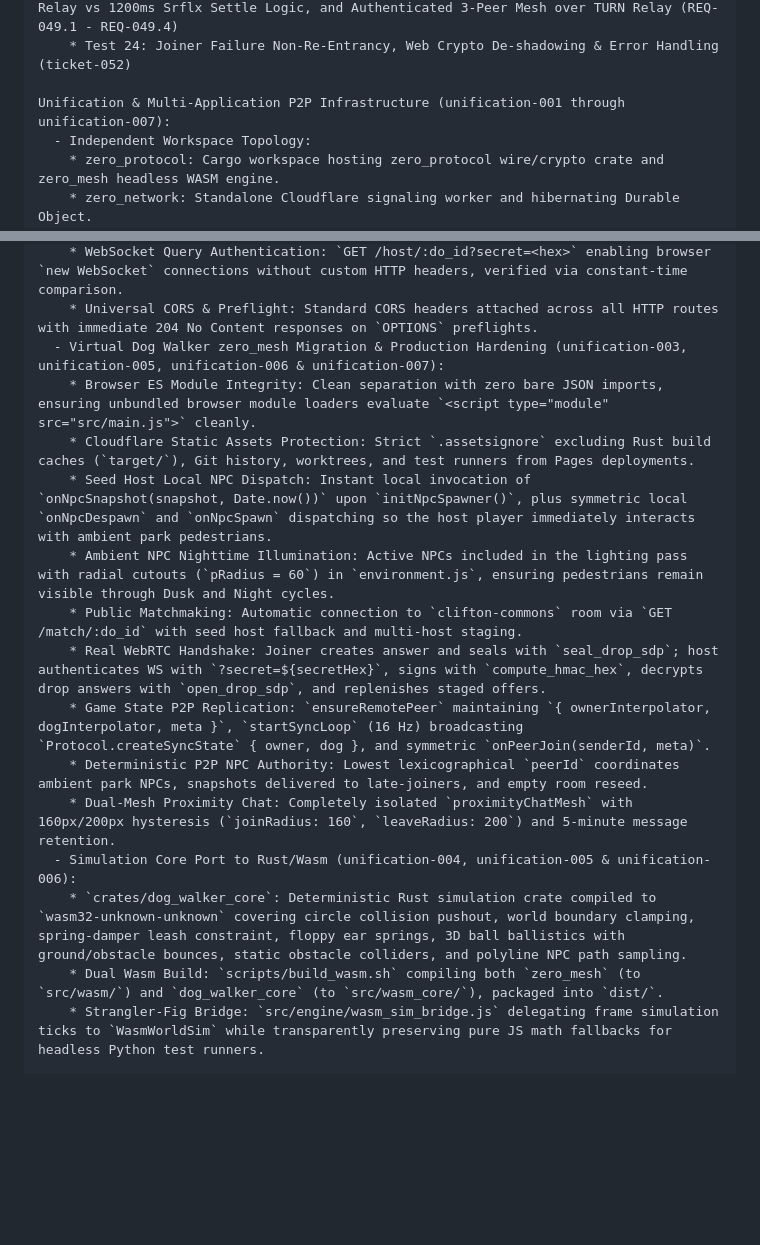
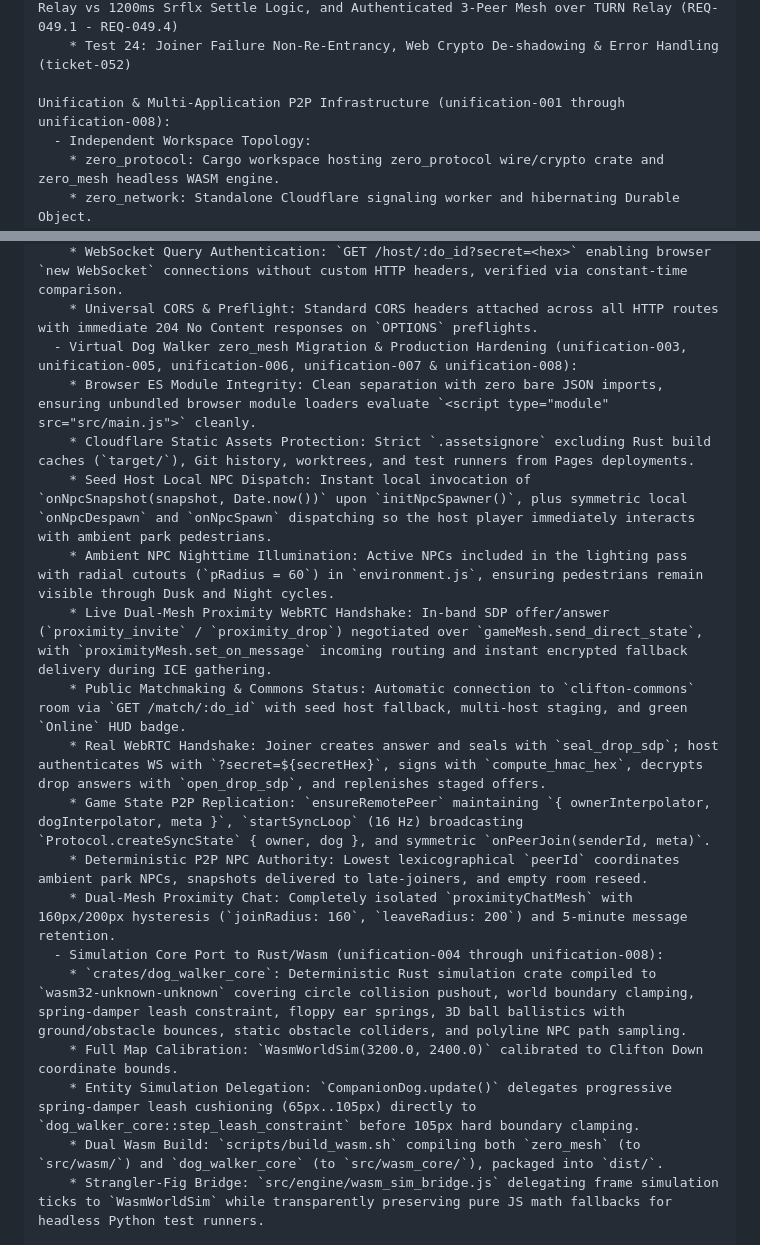
Before and after one commit to MACourtney7/zero-chat, a Markdown page: openspec/specs/overview.md, 2 parts joined by grey strips. Drawn GitHub-style; blank space fills up the shorter version.

Commit message:
chore(spec): reconcile canonical specs and archive unification-008

```diff
--- a/openspec/specs/overview.md
+++ b/openspec/specs/overview.md
@@ -389,7 +389,7 @@ Browser Headless Test Suite (zero_client/tests/browser/run_test.sh):
     * Test 23: Ephemeral Cloudflare Realtime TURN Relay, 15-Minute ICE Caching & Adaptive Candidate Gathering - Three-Tier ICE Endpoint, 15m Cache Expiration, 350ms Relay vs 1200ms Srflx Settle Logic, and Authenticated 3-Peer Mesh over TURN Relay (REQ-049.1 - REQ-049.4)
     * Test 24: Joiner Failure Non-Re-Entrancy, Web Crypto De-shadowing & Error Handling (ticket-052)
 
-Unification & Multi-Application P2P Infrastructure (unification-001 through unification-007):
+Unification & Multi-Application P2P Infrastructure (unification-001 through unification-008):
   - Independent Workspace Topology:
     * zero_protocol: Cargo workspace hosting zero_protocol wire/crypto crate and zero_mesh headless WASM engine.
     * zero_network: Standalone Cloudflare signaling worker and hibernating Durable Object.
@@ -405,18 +405,21 @@ Unification & Multi-Application P2P Infrastructure (unification-001 through unif
     * Multi-Host Targeted Routing: Token-matching targeted dead-drop delivery in multi-peer rooms.
     * WebSocket Query Authentication: `GET /host/:do_id?secret=<hex>` enabling browser `new WebSocket` connections without custom HTTP headers, verified via constant-time comparison.
     * Universal CORS & Preflight: Standard CORS headers attached across all HTTP routes with immediate 204 No Content responses on `OPTIONS` preflights.
-  - Virtual Dog Walker zero_mesh Migration & Production Hardening (unification-003, unification-005, unification-006 & unification-007):
+  - Virtual Dog Walker zero_mesh Migration & Production Hardening (unification-003, unification-005, unification-006, unification-007 & unification-008):
     * Browser ES Module Integrity: Clean separation with zero bare JSON imports, ensuring unbundled browser module loaders evaluate `<script type="module" src="src/main.js">` cleanly.
     * Cloudflare Static Assets Protection: Strict `.assetsignore` excluding Rust build caches (`target/`), Git history, worktrees, and test runners from Pages deployments.
     * Seed Host Local NPC Dispatch: Instant local invocation of `onNpcSnapshot(snapshot, Date.now())` upon `initNpcSpawner()`, plus symmetric local `onNpcDespawn` and `onNpcSpawn` dispatching so the host player immediately interacts with ambient park pedestrians.
     * Ambient NPC Nighttime Illumination: Active NPCs included in the lighting pass with radial cutouts (`pRadius = 60`) in `environment.js`, ensuring pedestrians remain visible through Dusk and Night cycles.
-    * Public Matchmaking: Automatic connection to `clifton-commons` room via `GET /match/:do_id` with seed host fallback and multi-host staging.
+    * Live Dual-Mesh Proximity WebRTC Handshake: In-band SDP offer/answer (`proximity_invite` / `proximity_drop`) negotiated over `gameMesh.send_direct_state`, with `proximityMesh.set_on_message` incoming routing and instant encrypted fallback delivery during ICE gathering.
+    * Public Matchmaking & Commons Status: Automatic connection to `clifton-commons` room via `GET /match/:do_id` with seed host fallback, multi-host staging, and green `Online` HUD badge.
     * Real WebRTC Handshake: Joiner creates answer and seals with `seal_drop_sdp`; host authenticates WS with `?secret=${secretHex}`, signs with `compute_hmac_hex`, decrypts drop answers with `open_drop_sdp`, and replenishes staged offers.
     * Game State P2P Replication: `ensureRemotePeer` maintaining `{ ownerInterpolator, dogInterpolator, meta }`, `startSyncLoop` (16 Hz) broadcasting `Protocol.createSyncState` { owner, dog }, and symmetric `onPeerJoin(senderId, meta)`.
     * Deterministic P2P NPC Authority: Lowest lexicographical `peerId` coordinates ambient park NPCs, snapshots delivered to late-joiners, and empty room reseed.
     * Dual-Mesh Proximity Chat: Completely isolated `proximityChatMesh` with 160px/200px hysteresis (`joinRadius: 160`, `leaveRadius: 200`) and 5-minute message retention.
-  - Simulation Core Port to Rust/Wasm (unification-004, unification-005 & unification-006):
+  - Simulation Core Port to Rust/Wasm (unification-004 through unification-008):
     * `crates/dog_walker_core`: Deterministic Rust simulation crate compiled to `wasm32-unknown-unknown` covering circle collision pushout, world boundary clamping, spring-damper leash constraint, floppy ear springs, 3D ball ballistics with ground/obstacle bounces, static obstacle colliders, and polyline NPC path sampling.
+    * Full Map Calibration: `WasmWorldSim(3200.0, 2400.0)` calibrated to Clifton Down coordinate bounds.
+    * Entity Simulation Delegation: `CompanionDog.update()` delegates progressive spring-damper leash cushioning (65px..105px) directly to `dog_walker_core::step_leash_constraint` before 105px hard boundary clamping.
     * Dual Wasm Build: `scripts/build_wasm.sh` compiling both `zero_mesh` (to `src/wasm/`) and `dog_walker_core` (to `src/wasm_core/`), packaged into `dist/`.
     * Strangler-Fig Bridge: `src/engine/wasm_sim_bridge.js` delegating frame simulation ticks to `WasmWorldSim` while transparently preserving pure JS math fallbacks for headless Python test runners.
 
```
Also changed, not shown: 1 other file.
